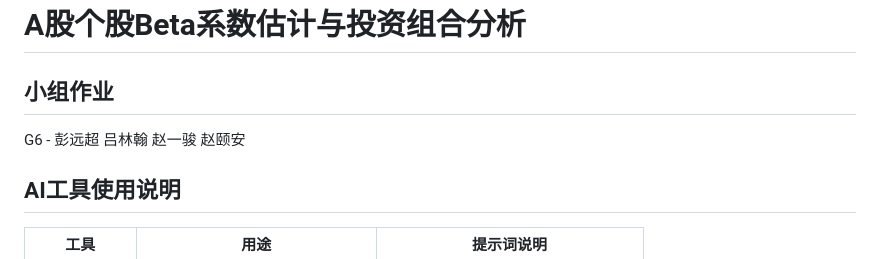
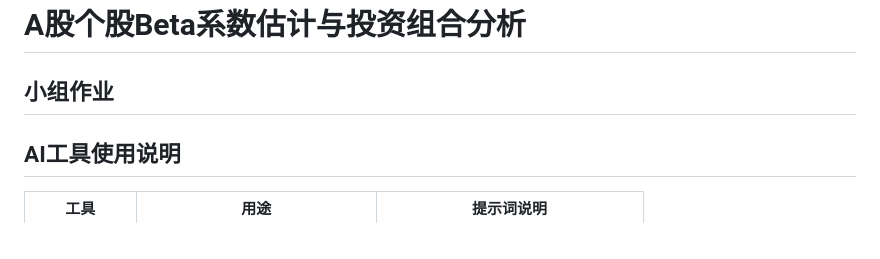
Before and after one commit to PYC1234/TeamWork, a Markdown page: README.md, the part around the change. Drawn GitHub-style.

Commit message:
Remove group member names from README

```diff
--- a/README.md
+++ b/README.md
@@ -2,7 +2,6 @@
 
 
 ## 小组作业
-G6 - 彭远超	吕林翰 赵一骏 赵颐安
 ## AI工具使用说明
 
 | 工具 | 用途 | 提示词说明 |
```
